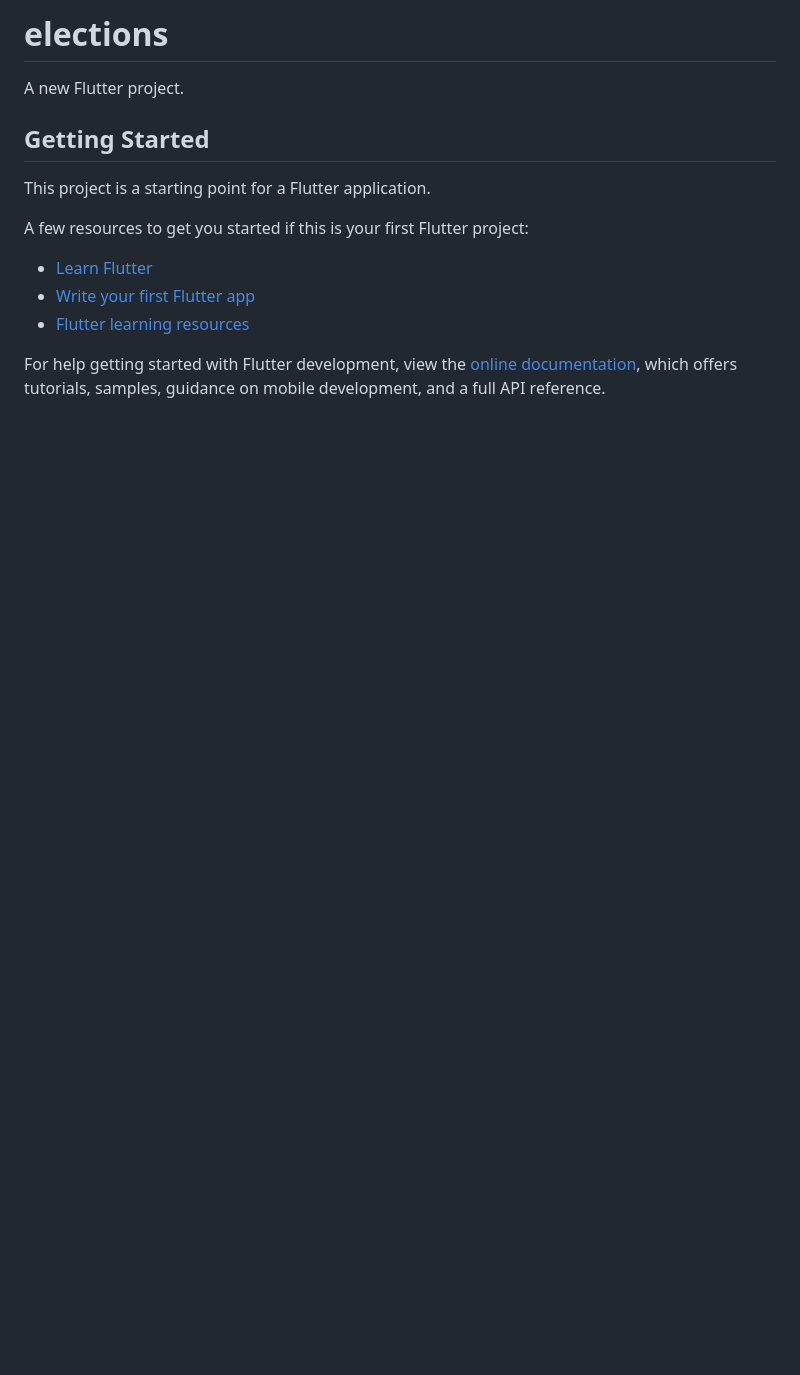
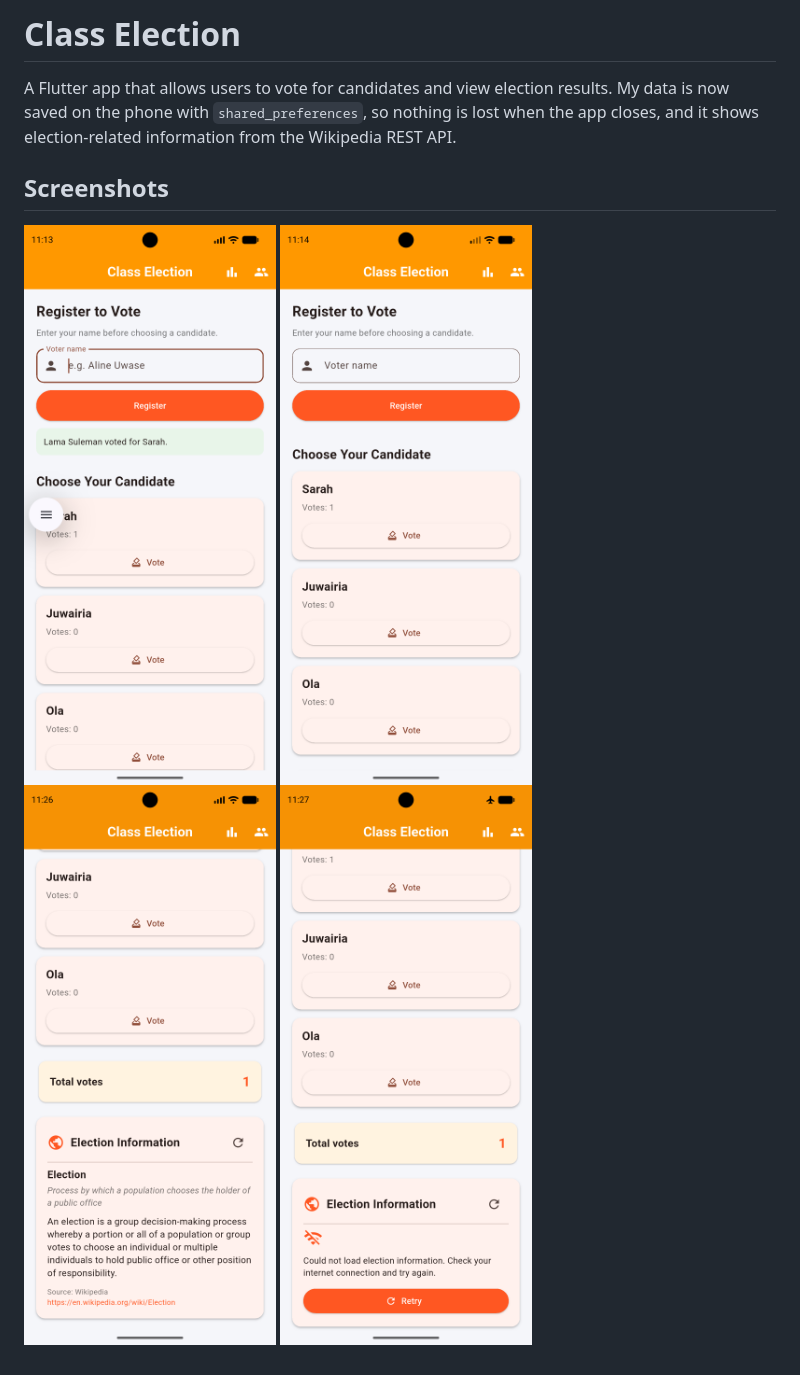
Before and after one commit to lamasu94/class-elections, a Markdown page: README.md, the part around the change. Rendered like a GitHub page; pictures changed too: screenshots/after.png (added), screenshots/api.png (added), screenshots/before.png (added); blank space fills up the shorter version.

Commit message:
election app that save the process of voting and fetch data from wikipedia for election related information

```diff
--- a/README.md
+++ b/README.md
@@ -1,17 +1,10 @@
-# elections
+# Class Election
 
-A new Flutter project.
+A Flutter app that allows users to vote for candidates and view election results. My data is now saved on the phone with `shared_preferences`, so nothing is lost when the app closes, and it shows election-related information from the Wikipedia REST API.
 
-## Getting Started
+## Screenshots
 
-This project is a starting point for a Flutter application.
-
-A few resources to get you started if this is your first Flutter project:
-
-- [Learn Flutter](https://docs.flutter.dev/get-started/learn-flutter)
-- [Write your first Flutter app](https://docs.flutter.dev/get-started/codelab)
-- [Flutter learning resources](https://docs.flutter.dev/reference/learning-resources)
-
-For help getting started with Flutter development, view the
-[online documentation](https://docs.flutter.dev/), which offers tutorials,
-samples, guidance on mobile development, and a full API reference.
+![before.png](screenshots/before.png)
+![after.png](screenshots/after.png)
+![api.png](screenshots/api.png)
+![no-internet.png](screenshots/no-internet.png)
```
Also changed, not shown: 2 other files.
